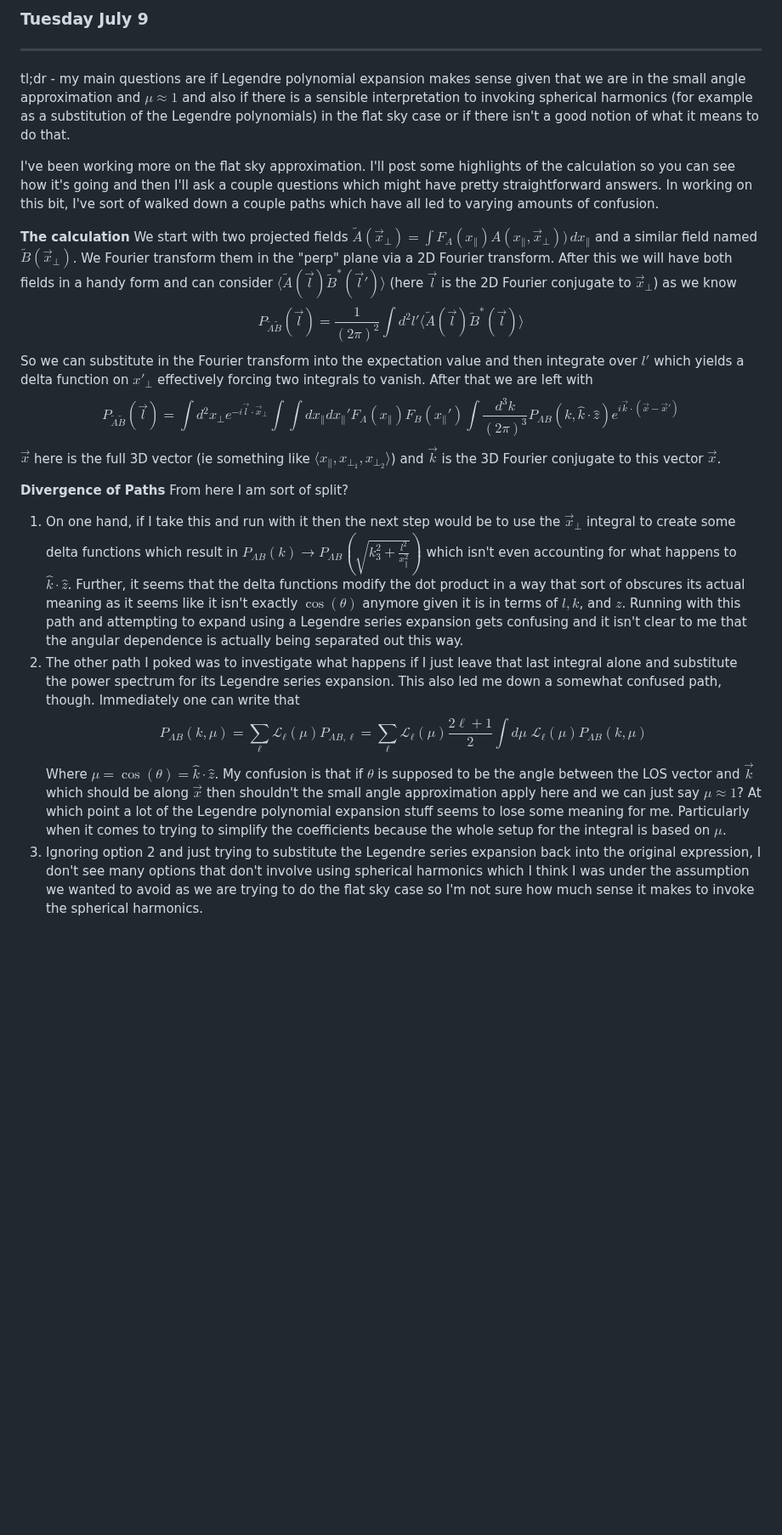
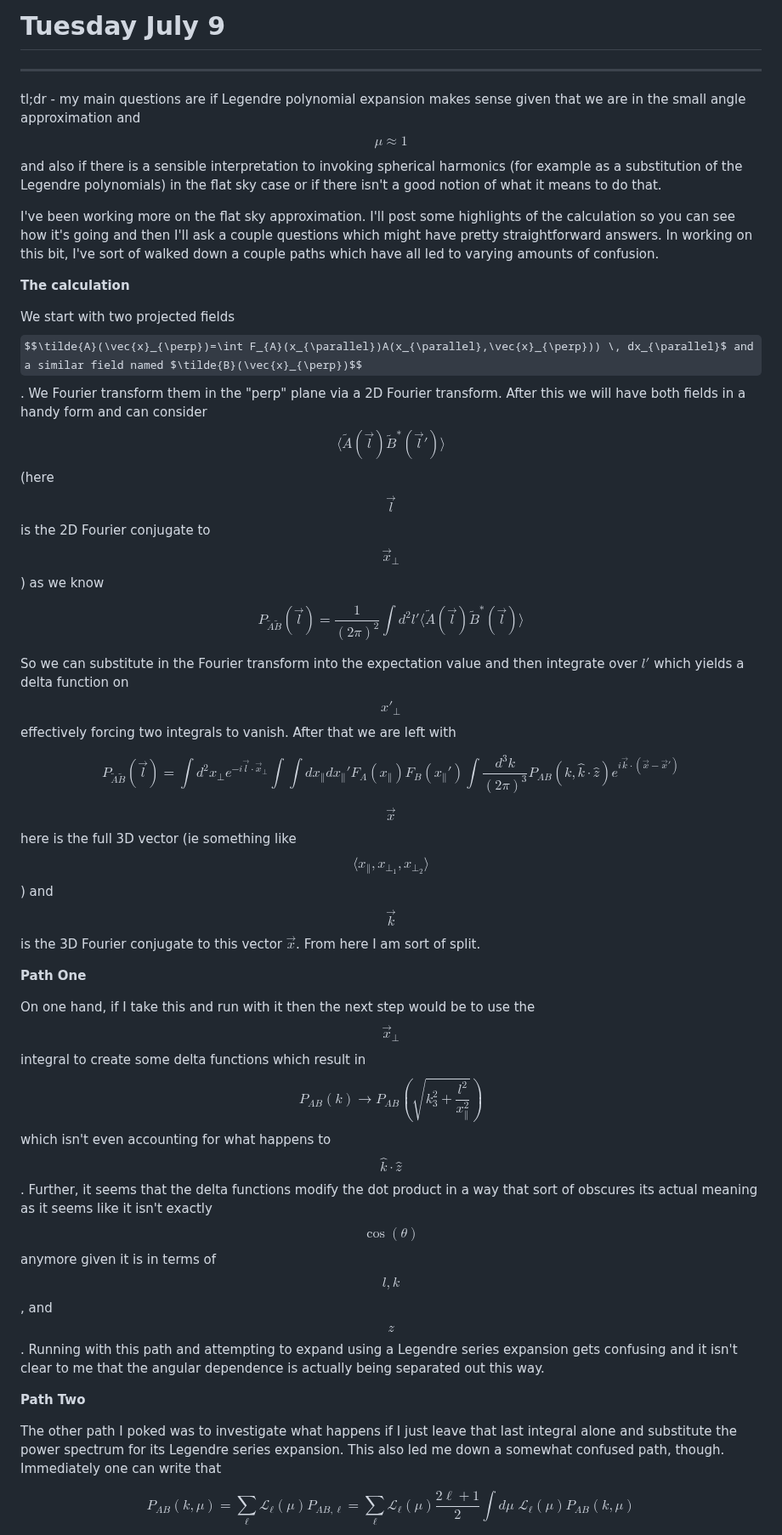
Before and after one commit to nathan-lux/summer-scholars, a Markdown page: test.md, the part around one of its changes. Shown at 85% size. Rendered like a GitHub page; some formulas as TeX source; blank space fills up the shorter version.

```diff
--- a/test.md
+++ b/test.md
@@ -1,27 +1,34 @@
-### Tuesday July 9
+# Tuesday July 9
 ---
-tl;dr - my main questions are if Legendre polynomial expansion makes sense given that we are in the small angle approximation and $\mu \approx 1$ and also if there is a sensible interpretation to invoking spherical harmonics (for example as a substitution of the Legendre polynomials) in the flat sky case or if there isn't a good notion of what it means to do that.
+tl;dr - my main questions are if Legendre polynomial expansion makes sense given that we are in the small angle approximation and $$\mu \approx 1$$ and also if there is a sensible interpretation to invoking spherical harmonics (for example as a substitution of the Legendre polynomials) in the flat sky case or if there isn't a good notion of what it means to do that.
 
 I've been working more on the flat sky approximation. I'll post some highlights of the calculation so you can see how it's going and then I'll ask a couple questions which might have pretty straightforward answers. In working on this bit, I've sort of walked down a couple paths which have all led to varying amounts of confusion.
 
 **The calculation**
-We start with two projected fields $\tilde{A}(\vec{x}_{\perp})=\int F_{A}(x_{\parallel})A(x_{\parallel},\vec{x}_{\perp})) \, dx_{\parallel}$ and a similar field named $\tilde{B}(\vec{x}_{\perp})$. We Fourier transform them in the "perp" plane via a 2D Fourier transform. After this we will have both fields in a handy form and can consider $\langle \tilde{A}(\vec{l})\tilde{B}^{*}(\vec{l}') \rangle$ (here $\vec{l}$ is the 2D Fourier conjugate to $\vec{x}_{\perp}$) as we know
+
+We start with two projected fields $$\tilde{A}(\vec{x}_{\perp})=\int F_{A}(x_{\parallel})A(x_{\parallel},\vec{x}_{\perp})) \, dx_{\parallel}$ and a similar field named $\tilde{B}(\vec{x}_{\perp})$$. We Fourier transform them in the "perp" plane via a 2D Fourier transform. After this we will have both fields in a handy form and can consider $$\langle \tilde{A}(\vec{l})\tilde{B}^{*}(\vec{l}') \rangle$$ (here $$\vec{l}$$ is the 2D Fourier conjugate to $$\vec{x}_{\perp}$$) as we know
+
 $$
 P_{\tilde{A}\tilde{B}}(\vec{l})=\frac{1}{(2\pi)^{2}}\int d^2l'\langle \tilde{A}(\vec{l})\tilde{B}^{*}(\vec{l}) \rangle
 $$
-So we can substitute in the Fourier transform into the expectation value and then integrate over $l'$ which yields a delta function on $x'_{\perp}$ effectively forcing two integrals to vanish. After that we are left with
+
+So we can substitute in the Fourier transform into the expectation value and then integrate over $l'$ which yields a delta function on $$x'_{\perp}$$ effectively forcing two integrals to vanish. After that we are left with
+
 $$
 P_{\tilde{A}\tilde{B}}(\vec{l})=\int d^{2}x_{\perp}e^{-i \vec{l}\cdot \vec{x}_{\perp}}\int \int dx_{\parallel}dx_{\parallel}'F_{A}(x_{\parallel})F_{B}(x_{\parallel}')\int \frac{d^3k}{(2\pi)^{3}}P_{AB}(k,\hat{k}\cdot \hat{z})e^{i \vec{k}\cdot(\vec{x}-\vec{x}')}
 $$
-$\vec{x}$ here is the full 3D vector (ie something like $\langle x_{\parallel},x_{\perp_{1}},x_{\perp_{2}} \rangle$) and $\vec{k}$ is the 3D Fourier conjugate to this vector $\vec{x}$.
 
-**Divergence of Paths**
-From here I am sort of split?
-1) On one hand, if I take this and run with it then the next step would be to use the $\vec{x}_{\perp}$ integral to create some delta functions which result in $P_{AB}(k)\to P_{AB}\left( \sqrt{ k_{3}^{2}+\frac{l^{2}}{x_{\parallel}^{2}} } \right)$ which isn't even accounting for what happens to $\hat{k}\cdot \hat{z}$. Further, it seems that the delta functions modify the dot product in a way that sort of obscures its actual meaning as it seems like it isn't exactly $\cos(\theta)$ anymore given it is in terms of $l,k$, and $z$. Running with this path and attempting to expand using a Legendre series expansion gets confusing and it isn't clear to me that the angular dependence is actually being separated out this way.
-2) The other path I poked was to investigate what happens if I just leave that last integral alone and substitute the power spectrum for its Legendre series expansion. This also led me down a somewhat confused path, though. Immediately one can write that
+$$\vec{x}$$ here is the full 3D vector (ie something like $$\langle x_{\parallel},x_{\perp_{1}},x_{\perp_{2}} \rangle$$) and $$\vec{k}$$ is the 3D Fourier conjugate to this vector $\vec{x}$. From here I am sort of split.
+
+**Path One**
+
+On one hand, if I take this and run with it then the next step would be to use the $$\vec{x}_{\perp}$$ integral to create some delta functions which result in $$P_{AB}(k)\to P_{AB}\left( \sqrt{ k_{3}^{2}+\frac{l^{2}}{x_{\parallel}^{2}} } \right)$$ which isn't even accounting for what happens to $$\hat{k}\cdot \hat{z}$$. Further, it seems that the delta functions modify the dot product in a way that sort of obscures its actual meaning as it seems like it isn't exactly $$\cos(\theta)$$ anymore given it is in terms of $$l,k$$, and $$z$$. Running with this path and attempting to expand using a Legendre series expansion gets confusing and it isn't clear to me that the angular dependence is actually being separated out this way.
+
+**Path Two**
+
+The other path I poked was to investigate what happens if I just leave that last integral alone and substitute the power spectrum for its Legendre series expansion. This also led me down a somewhat confused path, though. Immediately one can write that
+
 $$
 P_{AB}(k,\mu)=\sum_{\ell}\mathcal{L}_{\ell}(\mu)P_{AB,\ell}=\sum_{\ell}\mathcal{L}_{\ell}(\mu)\frac{2\ell+1}{2}\int d\mu \;\mathcal{L}_{\ell}(\mu)P_{AB}(k,\mu)
 $$
-   Where $\mu=\cos(\theta)=\hat{k}\cdot \hat{z}$.  My confusion is that if $\theta$ is supposed to be the angle between the LOS vector and $\vec{k}$ which should be along $\vec{x}$ then shouldn't the small angle approximation apply here and we can just say $\mu \approx 1$? At which point a lot of the Legendre polynomial expansion stuff seems to lose some meaning for me. Particularly when it comes to trying to simplify the coefficients because the whole setup for the integral is based on $\mu$.
-3) Ignoring option 2 and just trying to substitute the Legendre series expansion back into the original expression, I don't see many options that don't involve using spherical harmonics which I think I was under the assumption we wanted to avoid as we are trying to do the flat sky case so I'm not sure how much sense it makes to invoke the spherical harmonics.
 
```
Also changed, not shown: other parts of test.md (+7 -1 lines).
